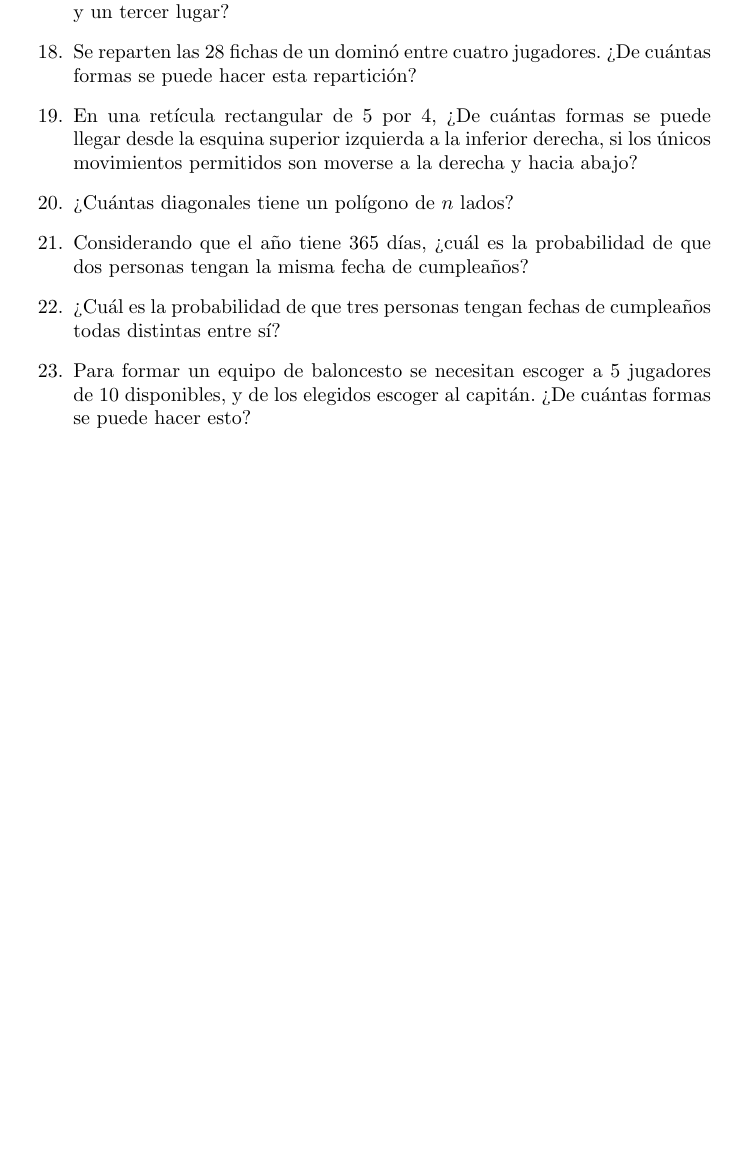
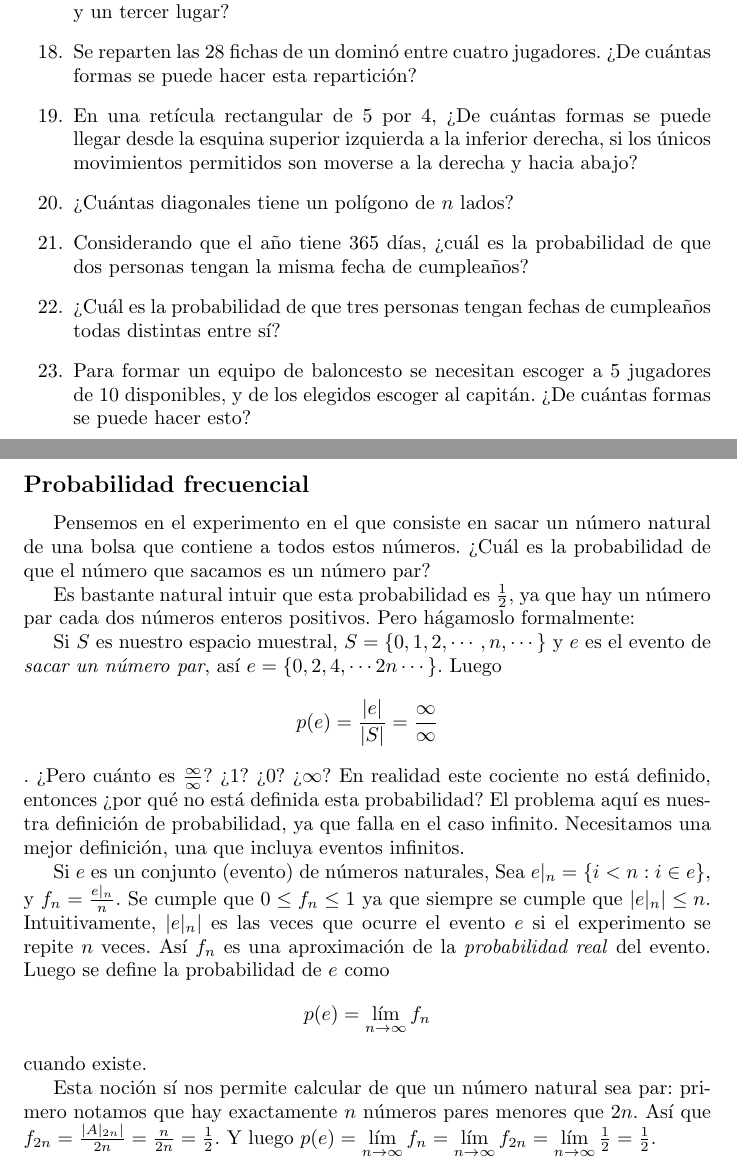
Before and after one commit to karv/PyE_Notas, a LaTeX document (Notas.tex): part of page 5 of 5 before the commit and two parts of pages 5 and 6 of 6 after it, the two joined at a grey line, cut so that both start at the same text, the shorter picture padded with empty space. Compiled offline with pdfLaTeX.

Commit message:
Frecuencia

```diff
--- a/Notas.tex
+++ b/Notas.tex
@@ -201,4 +201,30 @@ Se puede calcular con la siguiente fórmula: \[\comb{n}{m} = \frac{\perm{n}{m}}{
 \item Para formar un equipo de baloncesto se necesitan escoger a 5 jugadores de 10 disponibles, y de los elegidos escoger al capitán. ¿De cuántas formas se puede hacer esto?
 
 \end{enumerate}
+
+\subsection*{Probabilidad frecuencial}
+
+% Este ejemplo no es formalmente correcto:
+Pensemos en el experimento en el que consiste en sacar un número natural de una bolsa que contiene a todos estos números. ¿Cuál es la probabilidad de que el número que sacamos es un número par?
+
+Es bastante natural intuir que esta probabilidad es $\frac{1}{2}$, ya que hay un número par cada dos números enteros positivos. Pero hágamoslo formalmente:
+
+Si $S$ es nuestro espacio muestral, $S= \left\lbrace 0, 1, 2, \cdots, n, \cdots \right\rbrace$ y $e$ es el evento de \emph{sacar un número par}, así $e= \left\lbrace 0, 2, 4, \cdots 2n \cdots \right\rbrace$. Luego \[p(e) = \frac{\card{e}}{\card{S}} = \frac{\infty}{\infty} \].
+¿Pero cuánto es $\frac{\infty}{\infty}$? ¿1? ¿0? ¿$\infty$?
+En realidad este cociente no está definido, entonces ¿por qué no está definida esta probabilidad? El problema aquí es nuestra definición de probabilidad, %TODO: ref
+ya que falla en el caso infinito. Necesitamos una mejor definición, una que incluya eventos infinitos.
+
+% TODO: ¿Hacerlo en ambiente definición?
+% TODO: Pensar si debo de suponerlo aquí que $e$ es el evento o usar un conjunto $A$ que "prediga" al evento.
+Si $e$ es un conjunto (evento) de números naturales, Sea $e|_n = \left\lbrace i < n : i \in e \right\rbrace$, y $f_n = \frac{e|_n}{n}$. Se cumple que $0 \leq f_n \leq 1$ ya que siempre se cumple que $\card{e|_n} \leq n$.
+Intuitivamente, $\card{e|_n}$ es las veces que ocurre el evento $e$ si el experimento se repite $n$ veces. Así $f_n$ es una aproximación de la \emph{probabilidad real} del evento.
+Luego se define la probabilidad de $e$ como \[p(e) = \lim\limits_{n \to \infty} f_n\] cuando existe.
+
+% TODO: ¿bajarle un poco?
+Esta noción sí nos permite calcular de que un número natural sea par:
+primero notamos que hay exactamente $n$ números pares menores que $2n$. Así que $f_{2n}= \frac{\card{A|_{2n}}}{2n}=\frac{n}{2n}=\frac{1}{2}$.
+% Este límite no está bien justificado, pero supongo que está bien
+Y luego $p(e) = \lim\limits_{n \to \infty} f_n = \lim\limits_{n \to \infty} f_{2n}= \lim\limits_{n \to \infty}\frac{1}{2} = \frac{1}{2}$.
+
+
 \end{document}
```
